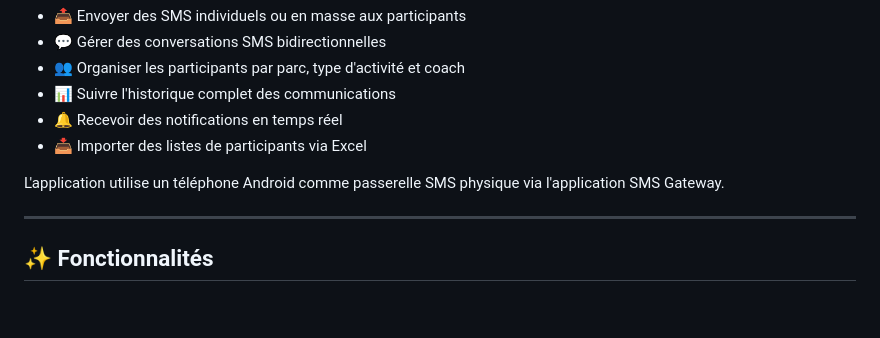
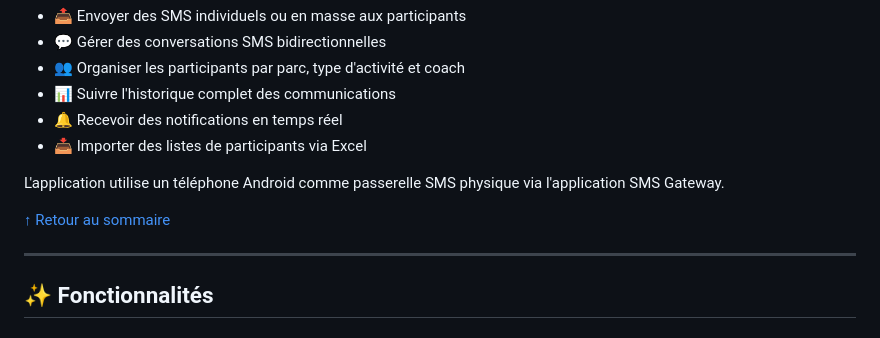
Before and after one commit to TideQc/sms-gateway, a Markdown page: README.md, the part around the change. Drawn GitHub-style; blank space fills up the shorter version.

Commit message:
🔝 Ajouter liens de retour au sommaire dans toutes les sections

```diff
--- a/README.md
+++ b/README.md
@@ -40,6 +40,8 @@
 - 📥 Importer des listes de participants via Excel
 
 L'application utilise un téléphone Android comme passerelle SMS physique via l'application SMS Gateway.
+
+[↑ Retour au sommaire](#-table-des-matières)
 
 ---
 
```
